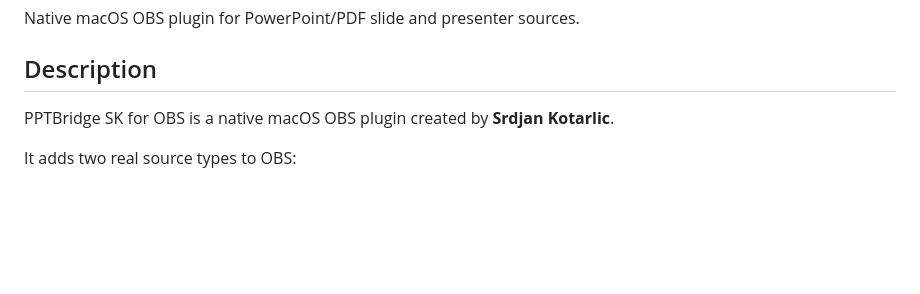
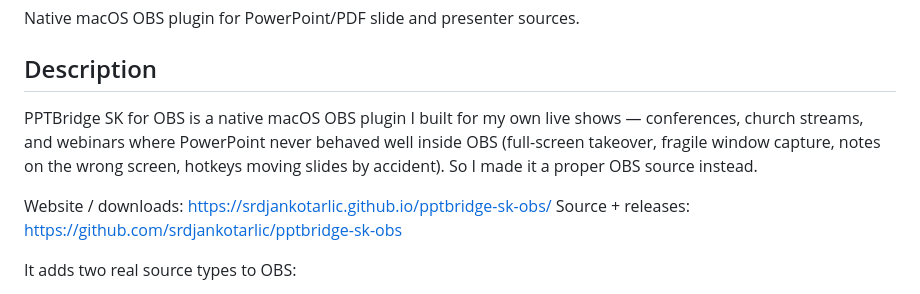
Before and after one commit to srdjankotarlic/pptbridge-sk-obs, a Markdown page: native-plugin/OBS-FORUM-POST.md, the part around the change. Rendered like a GitHub page; blank space fills up the shorter version.

Commit message:
Add human intro and website links to OBS forum post draft

```diff
--- a/native-plugin/OBS-FORUM-POST.md
+++ b/native-plugin/OBS-FORUM-POST.md
@@ -10,7 +10,10 @@ Native macOS OBS plugin for PowerPoint/PDF slide and presenter sources.
 
 ## Description
 
-PPTBridge SK for OBS is a native macOS OBS plugin created by **Srdjan Kotarlic**.
+PPTBridge SK for OBS is a native macOS OBS plugin I built for my own live shows — conferences, church streams, and webinars where PowerPoint never behaved well inside OBS (full-screen takeover, fragile window capture, notes on the wrong screen, hotkeys moving slides by accident). So I made it a proper OBS source instead.
+
+Website / downloads: https://srdjankotarlic.github.io/pptbridge-sk-obs/
+Source + releases: https://github.com/srdjankotarlic/pptbridge-sk-obs
 
 It adds two real source types to OBS:
 
```
